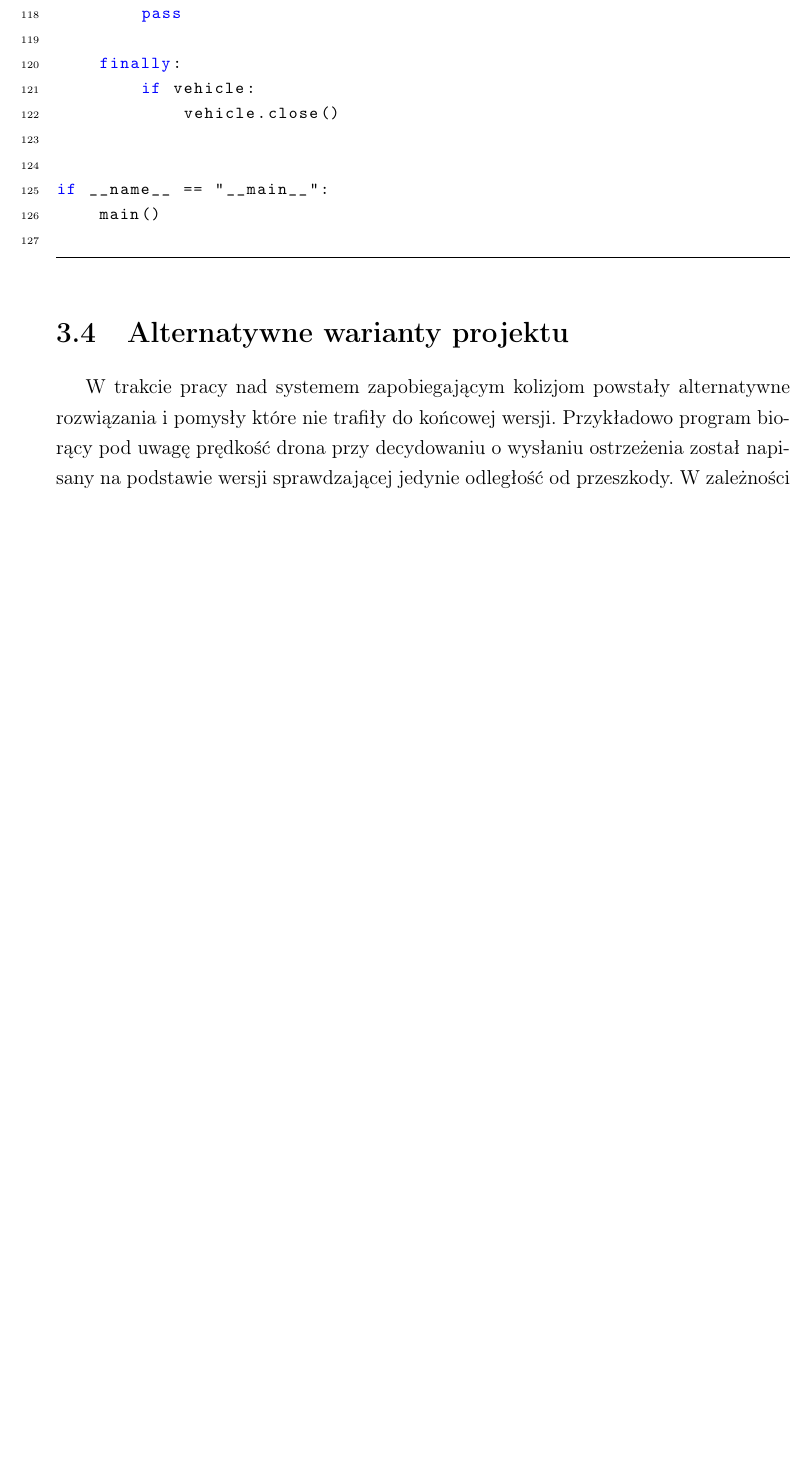
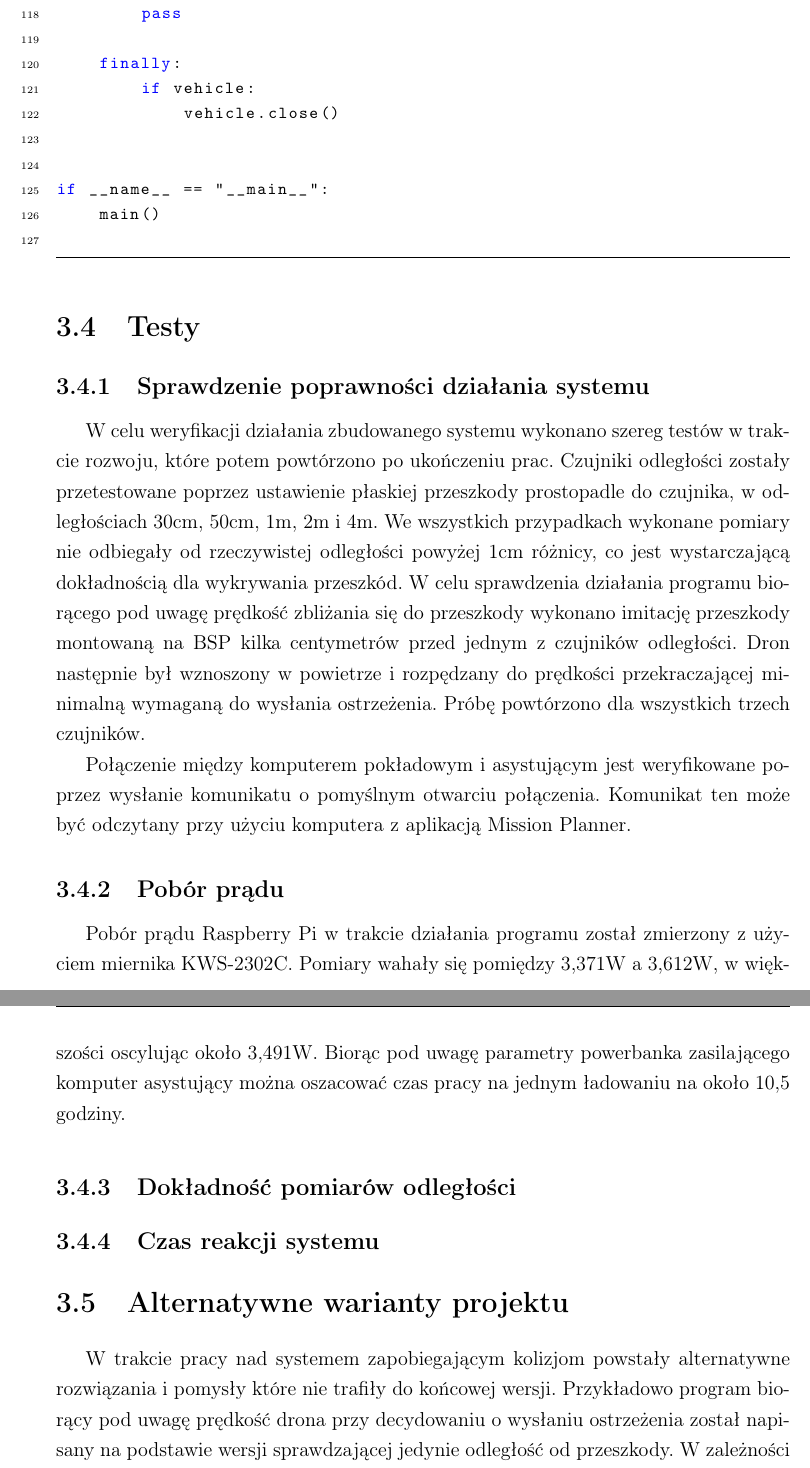
Before and after one commit to MateuszKowaI/licencjat, a LaTeX thesis (lictex/licencjat.tex): part of page 22 of 27 before the commit and two parts of pages 22 and 23 of 27 after it, the two joined at a grey line, cut so that both start at the same text, the shorter picture padded with empty space. Compiled offline with pdfLaTeX.

Commit message:
Add files via upload

```diff
--- a/lictex/licencjat.tex
+++ b/lictex/licencjat.tex
@@ -482,6 +483,21 @@ if __name__ == "__main__":
     main()
         \end{lstlisting}
 
+    \section{Testy}
+        \subsection{Sprawdzenie poprawności działania systemu}
+        W celu weryfikacji działania zbudowanego systemu wykonano szereg testów w trakcie rozwoju, które potem powtórzono po ukończeniu prac.
+        Czujniki odległości zostały przetestowane poprzez ustawienie płaskiej przeszkody prostopadle do czujnika, w odległościach 30cm, 50cm, 1m, 2m i 4m.
+        We wszystkich przypadkach wykonane pomiary nie odbiegały od rzeczywistej odległości powyżej 1cm różnicy, co jest wystarczającą dokładnością dla
+        wykrywania przeszkód. W celu sprawdzenia działania programu biorącego pod uwagę prędkość zbliżania się do przeszkody wykonano imitację przeszkody
+        montowaną na BSP kilka centymetrów przed jednym z czujników odległości. Dron następnie był wznoszony w powietrze i rozpędzany do prędkości przekraczającej
+        minimalną wymaganą do wysłania ostrzeżenia. Próbę powtórzono dla wszystkich trzech czujników.\par
+        Połączenie między komputerem pokładowym i asystującym jest weryfikowane poprzez wysłanie komunikatu o pomyślnym otwarciu połączenia. Komunikat ten może
+        być odczytany przy użyciu komputera z aplikacją Mission Planner.
+        \subsection{Pobór prądu}
+        Pobór prądu Raspberry Pi w trakcie działania programu został zmierzony z użyciem miernika KWS-2302C. Pomiary wahały się pomiędzy 3,371W a 3,612W, w większości
+        oscylując około 3,491W. Biorąc pod uwagę parametry powerbanka zasilającego komputer asystujący można oszacować czas pracy na jednym ładowaniu na około 10,5 godziny.
+        \subsection{Dokładność pomiarów odległości}
+        \subsection{Czas reakcji systemu}
     \section{Alternatywne warianty projektu}
         W trakcie pracy nad systemem zapobiegającym kolizjom powstały alternatywne rozwiązania i pomysły które nie trafiły do końcowej wersji.
         Przykładowo program biorący pod uwagę prędkość drona przy decydowaniu o wysłaniu ostrzeżenia został napisany na podstawie wersji sprawdzającej
```
Also changed, not shown: lictex/licencjat.tex (30 more changed lines).
